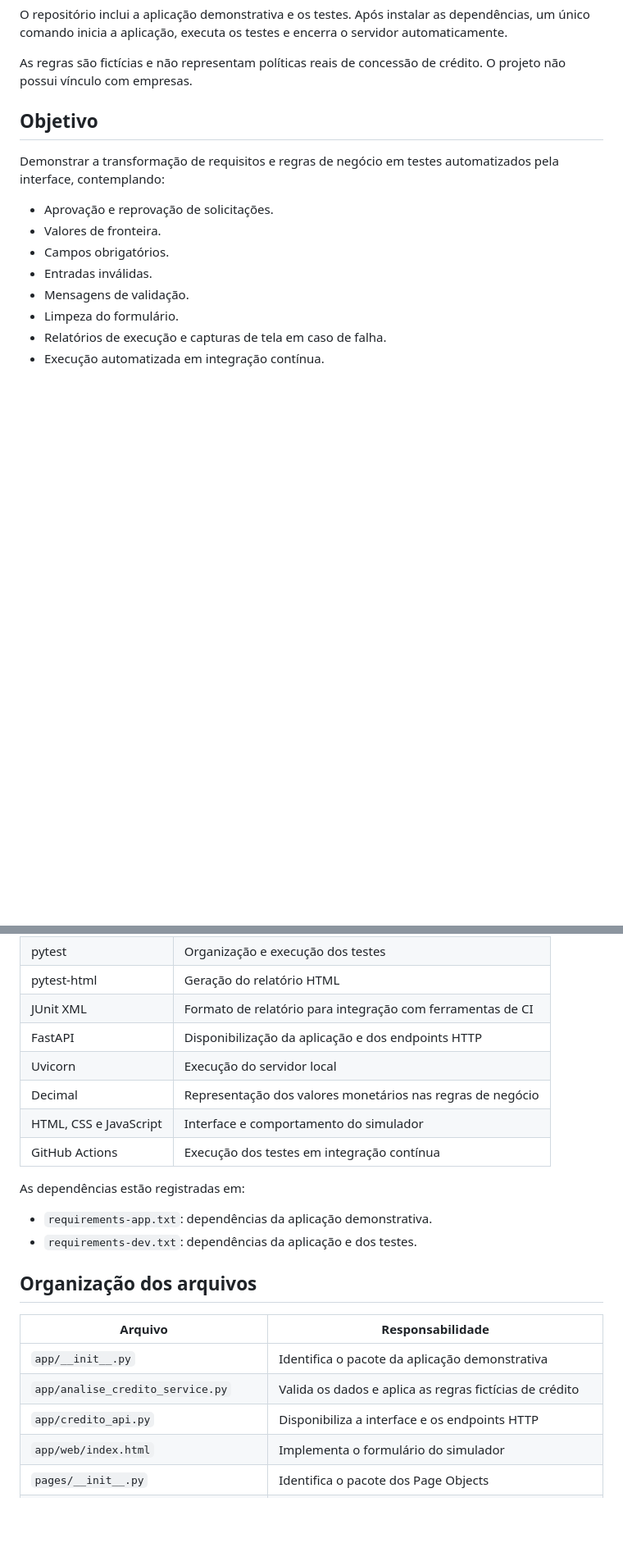
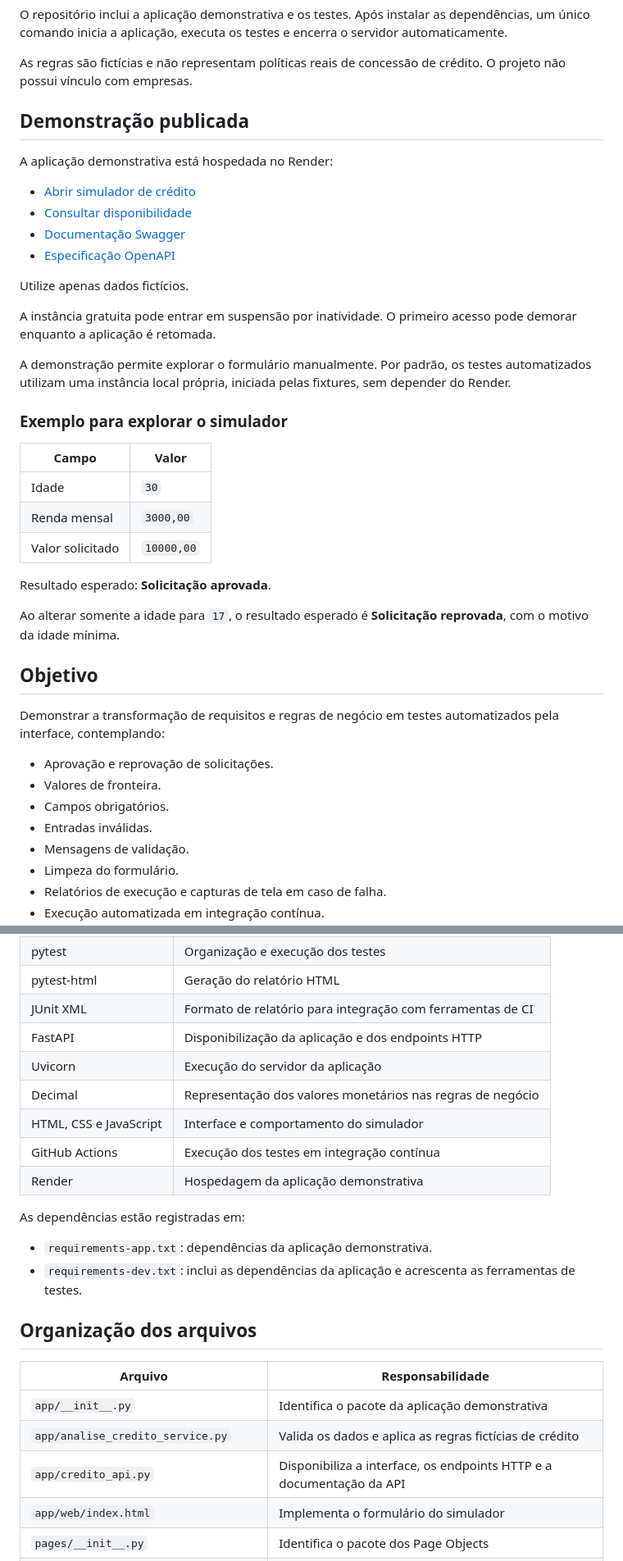
Before and after one commit to LeticiaGBrito/qa-credito-web-python, a Markdown page: README.md, 2 parts joined by grey strips. Shown at 82% size. GitHub-like rendering; blank space fills up the shorter version.

```diff
--- a/README.md
+++ b/README.md
@@ -12,6 +12,37 @@ executa os testes e encerra o servidor automaticamente.
 
 As regras são fictícias e não representam políticas reais
 de concessão de crédito. O projeto não possui vínculo com empresas.
+
+## Demonstração publicada
+
+A aplicação demonstrativa está hospedada no Render:
+
+- [Abrir simulador de crédito](https://qa-credito-web-python.onrender.com/simulador)
+- [Consultar disponibilidade](https://qa-credito-web-python.onrender.com/health)
+- [Documentação Swagger](https://qa-credito-web-python.onrender.com/docs)
+- [Especificação OpenAPI](https://qa-credito-web-python.onrender.com/openapi.json)
+
+Utilize apenas dados fictícios.
+
+A instância gratuita pode entrar em suspensão por inatividade.
+O primeiro acesso pode demorar enquanto a aplicação é retomada.
+
+A demonstração permite explorar o formulário manualmente.
+Por padrão, os testes automatizados utilizam uma instância local
+própria, iniciada pelas fixtures, sem depender do Render.
+
+### Exemplo para explorar o simulador
+
+| Campo | Valor |
+| --- | --- |
+| Idade | `30` |
+| Renda mensal | `3000,00` |
+| Valor solicitado | `10000,00` |
+
+Resultado esperado: **Solicitação aprovada**.
+
+Ao alterar somente a idade para `17`, o resultado esperado é
+**Solicitação reprovada**, com o motivo da idade mínima.
 
 ## Objetivo
 
@@ -38,15 +69,17 @@ em testes automatizados pela interface, contemplando:
 | pytest-html | Geração do relatório HTML |
 | JUnit XML | Formato de relatório para integração com ferramentas de CI |
 | FastAPI | Disponibilização da aplicação e dos endpoints HTTP |
-| Uvicorn | Execução do servidor local |
+| Uvicorn | Execução do servidor da aplicação |
 | Decimal | Representação dos valores monetários nas regras de negócio |
 | HTML, CSS e JavaScript | Interface e comportamento do simulador |
 | GitHub Actions | Execução dos testes em integração contínua |
+| Render | Hospedagem da aplicação demonstrativa |
 
 As dependências estão registradas em:
 
 - `requirements-app.txt`: dependências da aplicação demonstrativa.
-- `requirements-dev.txt`: dependências da aplicação e dos testes.
+- `requirements-dev.txt`: inclui as dependências da aplicação
+  e acrescenta as ferramentas de testes.
 
 ## Organização dos arquivos
 
@@ -54,7 +87,7 @@ As dependências estão registradas em:
 | --- | --- |
 | `app/__init__.py` | Identifica o pacote da aplicação demonstrativa |
 | `app/analise_credito_service.py` | Valida os dados e aplica as regras fictícias de crédito |
-| `app/credito_api.py` | Disponibiliza a interface e os endpoints HTTP |
+| `app/credito_api.py` | Disponibiliza a interface, os endpoints HTTP e a documentação da API |
 | `app/web/index.html` | Implementa o formulário do simulador |
 | `pages/__init__.py` | Identifica o pacote dos Page Objects |
 | `pages/base_page.py` | Centraliza ações reutilizáveis e esperas explícitas |
```
Also changed, not shown: other parts of README.md (+93 -13 lines).
